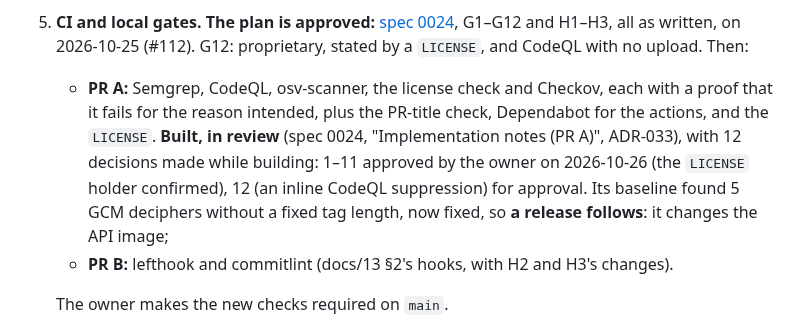
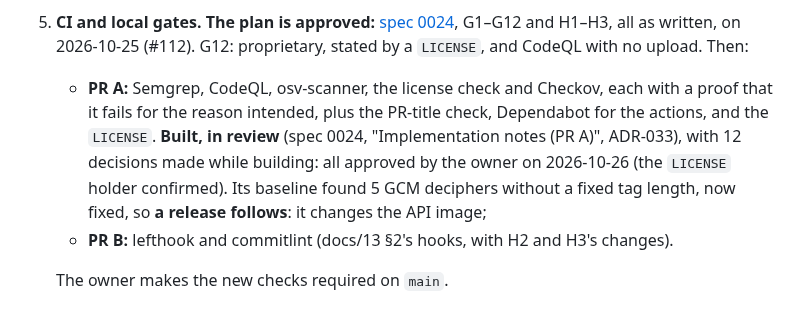
Before and after one commit to w1t3ack3r/univarse, a Markdown page: docs/HANDOFF.md, the part around the change. Rendered like a GitHub page.

Commit message:
docs(security): spec 0024's decisions all approved, and its regex written correctly
Co-Authored-By: Claude Opus 5.5 <noreply@anthropic.com>

```diff
--- a/docs/HANDOFF.md
+++ b/docs/HANDOFF.md
@@ -61,7 +61,7 @@ Read this before doing anything. It covers where Phase 0 stands, what is left in
    - **Built** (#110), released and deployed on 2026-10-25, well before the 2026-11-14 deadline.
 
 5. **CI and local gates.** **The plan is approved:** [spec 0024](specs/0024-ci-security-gates.md), G1–G12 and H1–H3, all as written, on 2026-10-25 (#112). G12: proprietary, stated by a `LICENSE`, and CodeQL with no upload. Then:
-   - **PR A:** Semgrep, CodeQL, osv-scanner, the license check and Checkov, each with a proof that it fails for the reason intended, plus the PR-title check, Dependabot for the actions, and the `LICENSE`. **Built, in review** (spec 0024, "Implementation notes (PR A)", ADR-033), with 12 decisions made while building: 1–11 approved by the owner on 2026-10-26 (the `LICENSE` holder confirmed), 12 (an inline CodeQL suppression) for approval. Its baseline found 5 GCM deciphers without a fixed tag length, now fixed, so **a release follows**: it changes the API image;
+   - **PR A:** Semgrep, CodeQL, osv-scanner, the license check and Checkov, each with a proof that it fails for the reason intended, plus the PR-title check, Dependabot for the actions, and the `LICENSE`. **Built, in review** (spec 0024, "Implementation notes (PR A)", ADR-033), with 12 decisions made while building: all approved by the owner on 2026-10-26 (the `LICENSE` holder confirmed). Its baseline found 5 GCM deciphers without a fixed tag length, now fixed, so **a release follows**: it changes the API image;
    - **PR B:** lefthook and commitlint (docs/13 §2's hooks, with H2 and H3's changes).
 
    The owner makes the new checks required on `main`.
```
Also changed, not shown: docs/specs/0024-ci-security-gates.md (+4 -4 lines).
